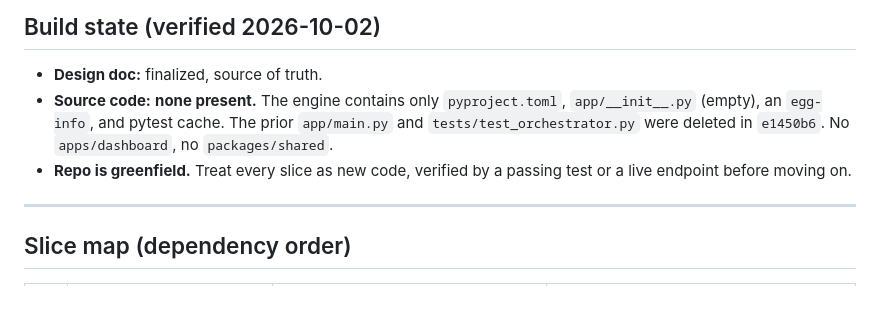
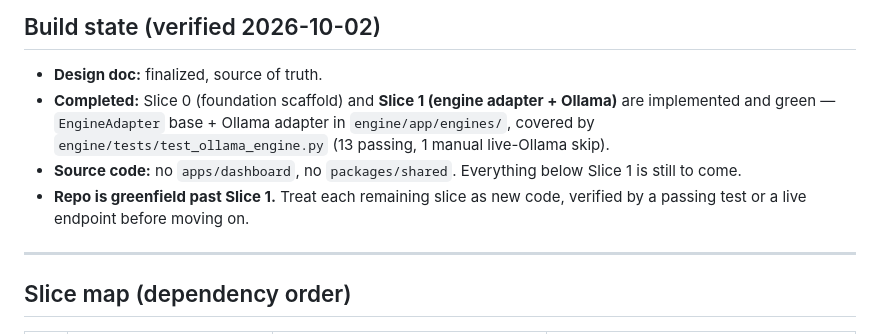
Before and after one commit to UtopikPrompt/local-llm-benchmark, a Markdown page: docs/plan.md, the part around the change. Drawn GitHub-style; blank space fills up the shorter version.

Commit message:
docs: mark Slice 1 complete in build state

```diff
--- a/docs/plan.md
+++ b/docs/plan.md
@@ -16,12 +16,14 @@
 ## Build state (verified 2026-10-02)
 
 - **Design doc:** finalized, source of truth.
-- **Source code:** **none present.** The engine contains only `pyproject.toml`,
-  `app/__init__.py` (empty), an `egg-info`, and pytest cache. The prior
-  `app/main.py` and `tests/test_orchestrator.py` were deleted in
-  `e1450b6`. No `apps/dashboard`, no `packages/shared`.
-- **Repo is greenfield.** Treat every slice as new code, verified by a passing
-  test or a live endpoint before moving on.
+- **Completed:** Slice 0 (foundation scaffold) and **Slice 1 (engine adapter +
+  Ollama)** are implemented and green — `EngineAdapter` base + Ollama adapter in
+  `engine/app/engines/`, covered by `engine/tests/test_ollama_engine.py`
+  (13 passing, 1 manual live-Ollama skip).
+- **Source code:** no `apps/dashboard`, no `packages/shared`. Everything below
+  Slice 1 is still to come.
+- **Repo is greenfield past Slice 1.** Treat each remaining slice as new code,
+  verified by a passing test or a live endpoint before moving on.
 
 ---
 
```
